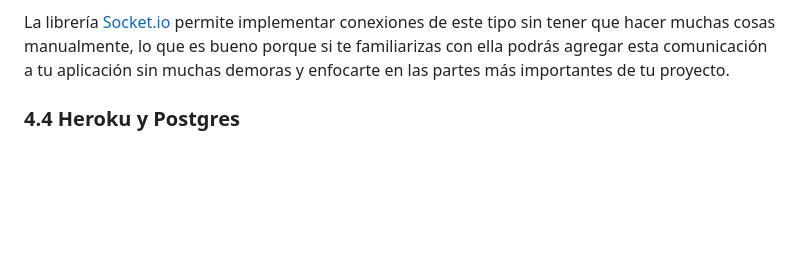
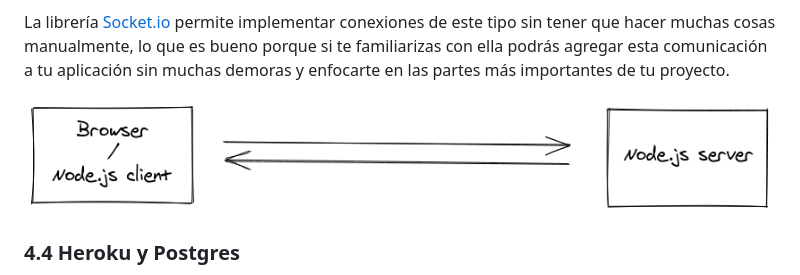
Before and after one commit to oxfist/chat-app, a Markdown page: README.md, the part around the change. GitHub-like rendering; pictures changed too: bidirectional-communication.png (added); blank space fills up the shorter version.

Commit message:
Add bidirectional communication diagram

```diff
--- a/README.md
+++ b/README.md
@@ -55,6 +55,8 @@ Alojarás esta aplicación en la plataforma Heroku y construirás con [GitHub Ac
 Los WebSockets son una avanzada tecnología que permiten abrir una comunicación interactiva bidireccional entre el navegador de un “cliente” y un “servidor”. Con este tipo de conexiones es posible chatear con personas a través de la web, lo que no es posible con las conexiones tradicionales. Imaginemos una aplicación que requiere que recarguemos manualmente la página cada vez que queramos ver los mensajes nuevos, no sería ni muy instantánea ni muy útil. Con WebSockets, cargaremos la página una vez y la conexión quedará abierta para que simplemente recibamos los mensajes de otras personas manejando _eventos_.
 
 La librería [Socket.io](https://socket.io) permite implementar conexiones de este tipo sin tener que hacer muchas cosas manualmente, lo que es bueno porque si te familiarizas con ella podrás agregar esta comunicación a tu aplicación sin muchas demoras y enfocarte en las partes más importantes de tu proyecto.
+
+![Diagrama de comunicación bidireccional cliente-servidor](./bidirectional-communication.png)
 
 ### 4.4 Heroku y Postgres
 
```
